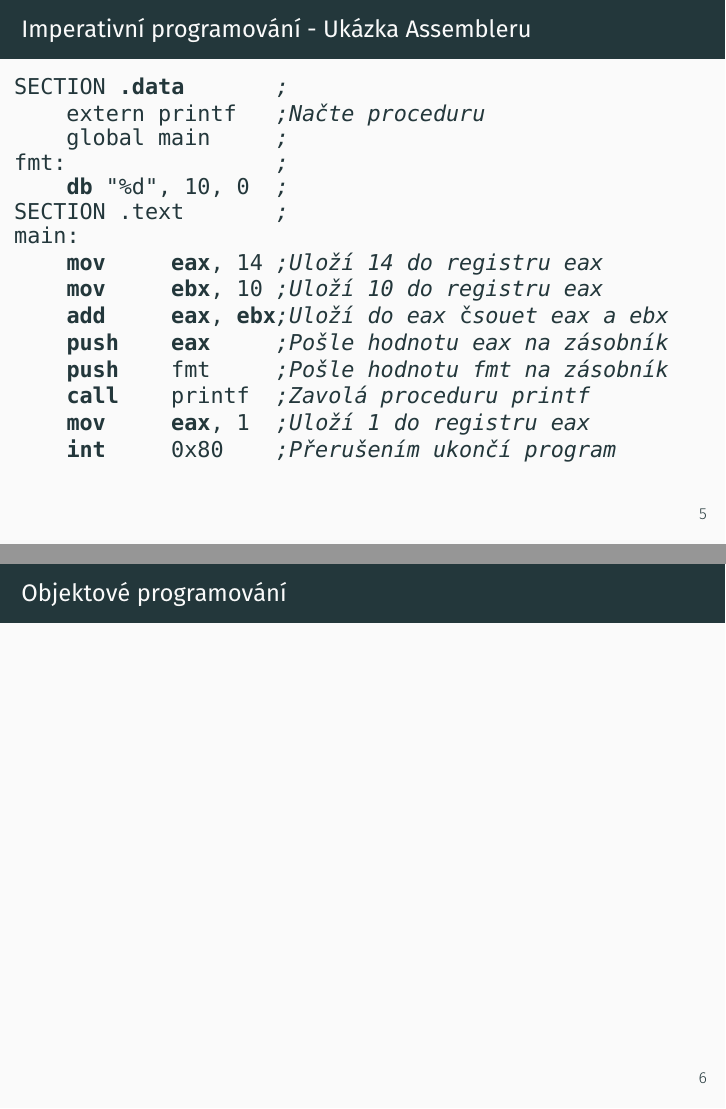
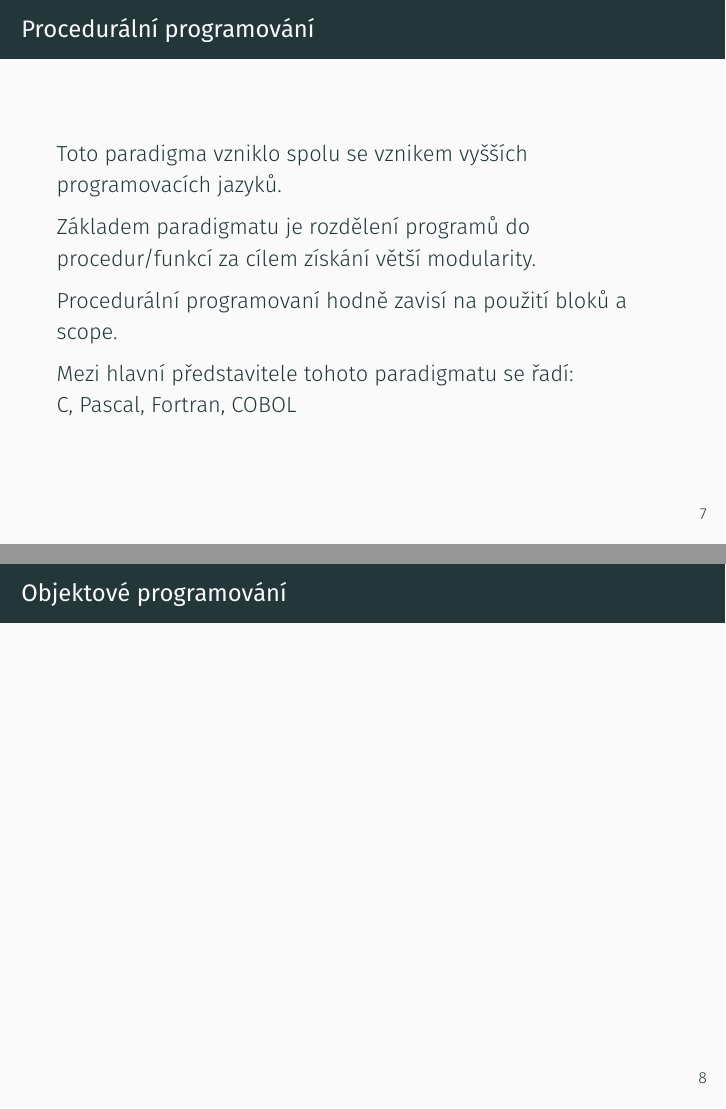
Before and after one commit to m-at-FNSPE/oop-prezentace, LaTeX slides (main.tex, which reads sections/imperative.tex): pages 5 and 6 of 7 before the commit and pages 7 and 8 of 8 after it, joined at a grey line. Compiled offline with XeLaTeX.

Commit message:
More work on imperative paradigms

```diff
--- a/sections/imperative.tex
+++ b/sections/imperative.tex
@@ -39,10 +45,10 @@ SECTION .data       ;
 fmt:                ;
     db "%d", 10, 0  ;
 SECTION .text       ;
-main:
+main:               ;Ozna$uje za$átek programu
     mov     eax, 14 ;Ulo^í 14 do registru eax
     mov     ebx, 10 ;Ulo^í 10 do registru eax
-    add     eax, ebx;Ulo^í do eax součet eax a ebx
+    add     eax, ebx;Ulo^í do eax sou$et eax a ebx
     push    eax     ;Po*le hodnotu eax na zásobník
     push    fmt     ;Po*le hodnotu fmt na zásobník
     call    printf  ;Zavolá proceduru printf
@@ -53,7 +59,14 @@ main:
 
 
 \begin{frame}
-    \frametitle{Objektové programování}
+    \frametitle{Procedurální programování}
+    Toto paradigma vzniklo spolu se vznikem vyšších programovacích jazyků.
+
+    Základem paradigmatu je rozdělení programů do procedur/funkcí za cílem získání větší modularity.
+
+    Procedurální programovaní hodně zavisí na použití bloků a scope. %možná zmínit něco o tom jak funguje. call stack atd
+
+    Mezi hlavní představitele tohoto paradigmatu se řadí: \break C, Pascal, Fortran, COBOL
 
 
 \end{frame}
```
Also changed, not shown: sections/imperative.tex (8 more changed lines).
